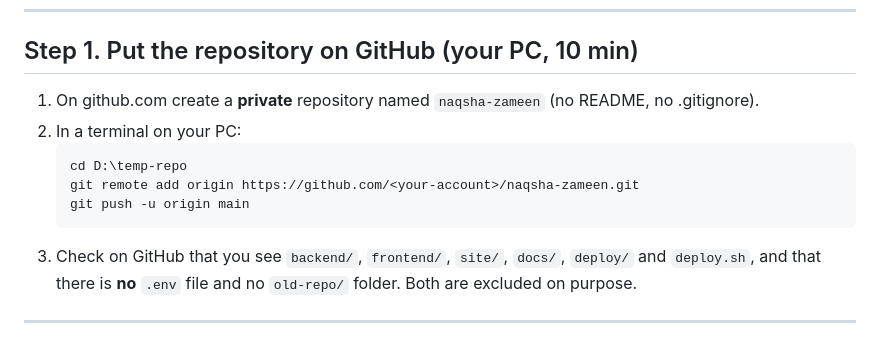
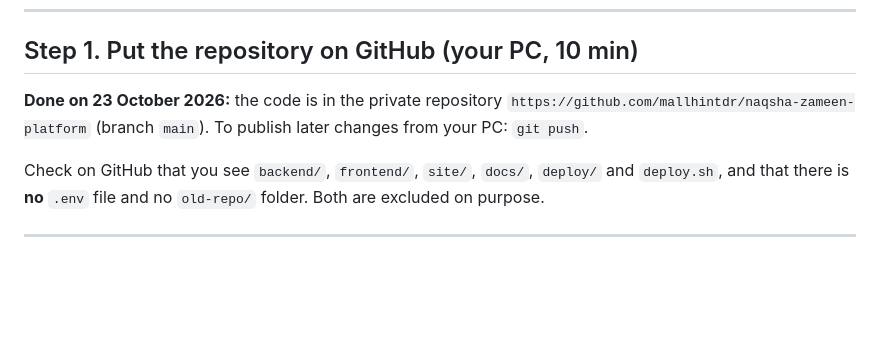
Before and after one commit to mallhintdr/naqsha-zameen-platform, a Markdown page: docs/DEPLOY-NAQSHA-ZAMEEN-COM.md, the part around the change. GitHub-like rendering; blank space fills up the shorter version.

Commit message:
docs: step 1 done (repository pushed)
Co-Authored-By: Claude Opus 5.5 <noreply@anthropic.com>

````diff
--- a/docs/DEPLOY-NAQSHA-ZAMEEN-COM.md
+++ b/docs/DEPLOY-NAQSHA-ZAMEEN-COM.md
@@ -21,14 +21,9 @@ Time needed: about 2 hours the first time, plus DNS waiting time.
 
 ## Step 1. Put the repository on GitHub (your PC, 10 min)
 
-1. On github.com create a **private** repository named `naqsha-zameen` (no README, no .gitignore).
-2. In a terminal on your PC:
-   ```bash
-   cd D:\temp-repo
-   git remote add origin https://github.com/<your-account>/naqsha-zameen.git
-   git push -u origin main
-   ```
-3. Check on GitHub that you see `backend/`, `frontend/`, `site/`, `docs/`, `deploy/` and `deploy.sh`, and that there is **no** `.env` file and no `old-repo/` folder. Both are excluded on purpose.
+**Done on 23 October 2026:** the code is in the private repository `https://github.com/mallhintdr/naqsha-zameen-platform` (branch `main`). To publish later changes from your PC: `git push`.
+
+Check on GitHub that you see `backend/`, `frontend/`, `site/`, `docs/`, `deploy/` and `deploy.sh`, and that there is **no** `.env` file and no `old-repo/` folder. Both are excluded on purpose.
 
 ---
 
````
